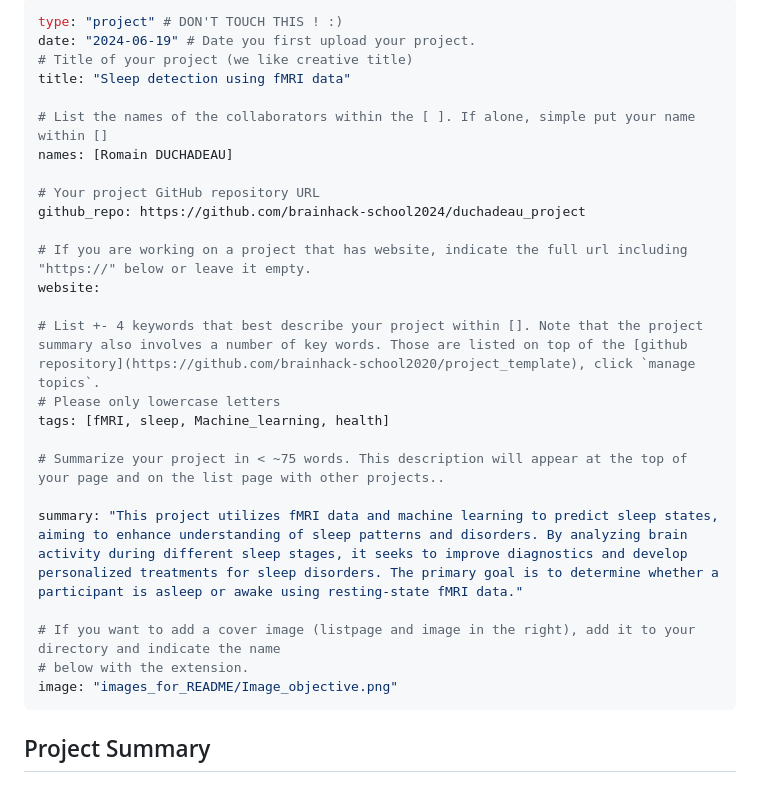
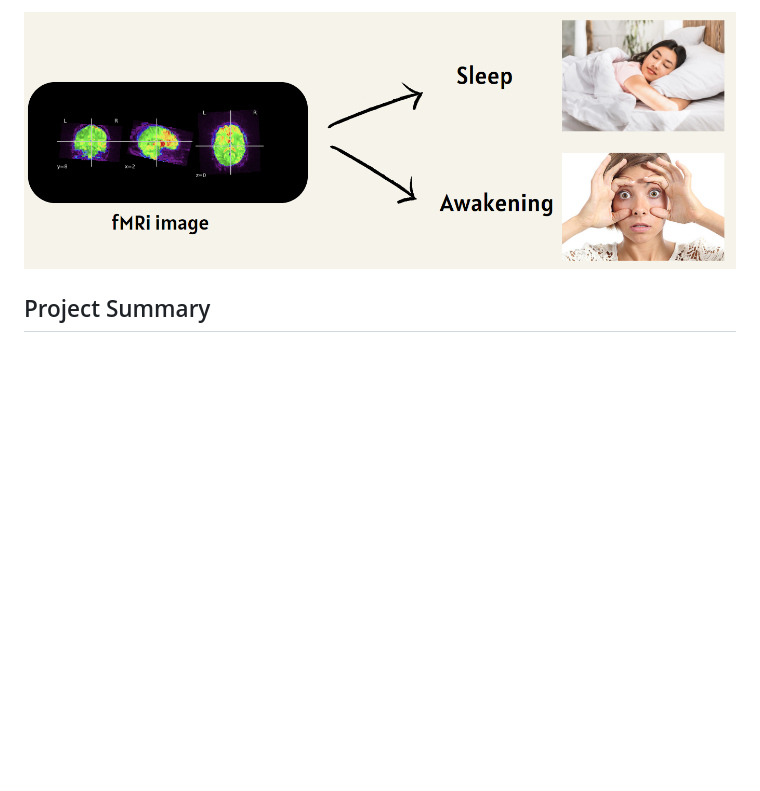
Before and after one commit to brainhack-school2024/duchadeau_project, a Markdown page: README.md, the part around the change. Drawn GitHub-style; blank space fills up the shorter version.

Commit message:
Add top image on readme

```diff
--- a/README.md
+++ b/README.md
@@ -1,30 +1,4 @@
----
-type: "project" # DON'T TOUCH THIS ! :)
-date: "2024-06-19" # Date you first upload your project.
-# Title of your project (we like creative title)
-title: "Sleep detection using fMRI data"
-
-# List the names of the collaborators within the [ ]. If alone, simple put your name within []
-names: [Romain DUCHADEAU]
-
-# Your project GitHub repository URL
-github_repo: https://github.com/brainhack-school2024/duchadeau_project
-
-# If you are working on a project that has website, indicate the full url including "https://" below or leave it empty.
-website:
-
-# List +- 4 keywords that best describe your project within []. Note that the project summary also involves a number of key words. Those are listed on top of the [github repository](https://github.com/brainhack-school2020/project_template), click `manage topics`.
-# Please only lowercase letters
-tags: [fMRI, sleep, Machine_learning, health]
-
-# Summarize your project in < ~75 words. This description will appear at the top of your page and on the list page with other projects..
-
-summary: "This project utilizes fMRI data and machine learning to predict sleep states, aiming to enhance understanding of sleep patterns and disorders. By analyzing brain activity during different sleep stages, it seeks to improve diagnostics and develop personalized treatments for sleep disorders. The primary goal is to determine whether a participant is asleep or awake using resting-state fMRI data."
-
-# If you want to add a cover image (listpage and image in the right), add it to your directory and indicate the name
-# below with the extension.
-image: "images_for_README/Image_objective.png"
----
+![Alt text](images_for_README/Image_objective.png)
 
 ## Project Summary
 
```
